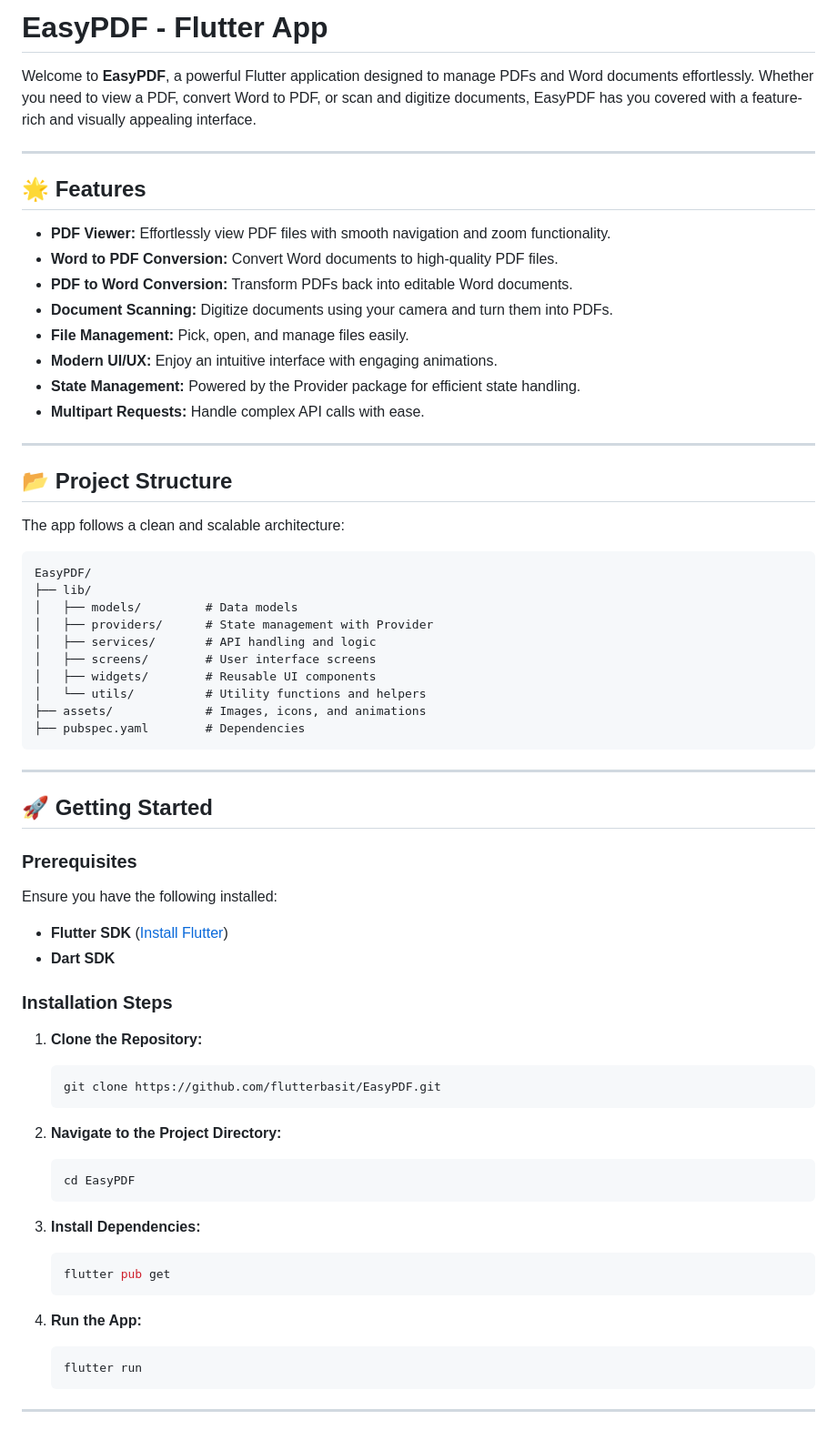
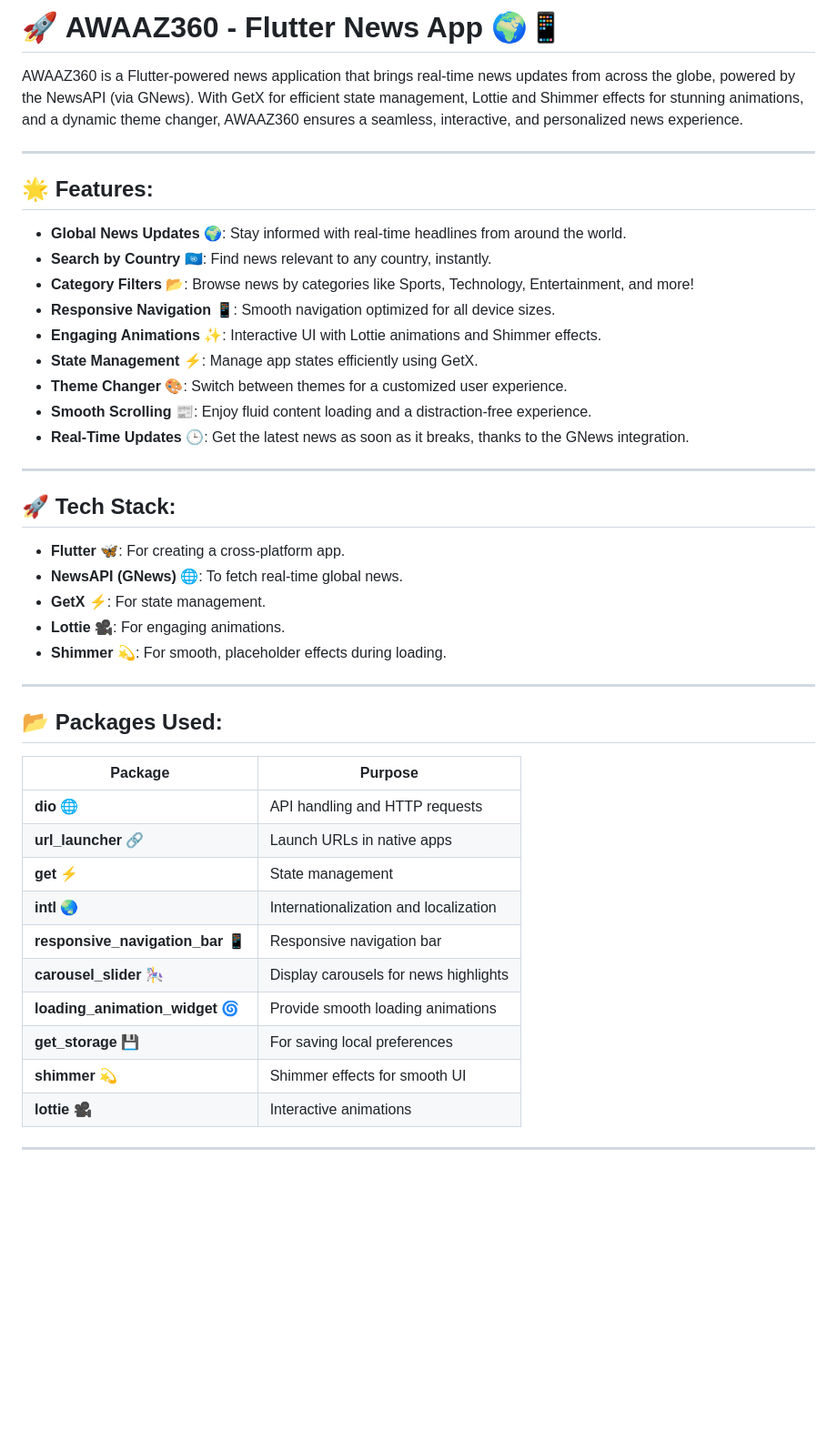
Before and after one commit to flutterBasit/AWAAZ-360--Flutter-News-App, a Markdown page: README.md, the part around one of its changes. Shown at 91% size. GitHub-like rendering; blank space fills up the shorter version.

````diff
--- a/README.md
+++ b/README.md
@@ -1,70 +1,44 @@
-# EasyPDF - Flutter App
+# 🚀 AWAAZ360 - Flutter News App 🌍📱
 
-Welcome to **EasyPDF**, a powerful Flutter application designed to manage PDFs and Word documents effortlessly. Whether you need to view a PDF, convert Word to PDF, or scan and digitize documents, EasyPDF has you covered with a feature-rich and visually appealing interface.
+AWAAZ360 is a Flutter-powered news application that brings real-time news updates from across the globe, powered by the NewsAPI (via GNews). With GetX for efficient state management, Lottie and Shimmer effects for stunning animations, and a dynamic theme changer, AWAAZ360 ensures a seamless, interactive, and personalized news experience.
 
 ---
 
-## 🌟 Features
-
-- **PDF Viewer:** Effortlessly view PDF files with smooth navigation and zoom functionality.
-- **Word to PDF Conversion:** Convert Word documents to high-quality PDF files.
-- **PDF to Word Conversion:** Transform PDFs back into editable Word documents.
-- **Document Scanning:** Digitize documents using your camera and turn them into PDFs.
-- **File Management:** Pick, open, and manage files easily.
-- **Modern UI/UX:** Enjoy an intuitive interface with engaging animations.
-- **State Management:** Powered by the Provider package for efficient state handling.
-- **Multipart Requests:** Handle complex API calls with ease.
+## 🌟 Features:
+- **Global News Updates** 🌍: Stay informed with real-time headlines from around the world.
+- **Search by Country** 🇺🇳: Find news relevant to any country, instantly.
+- **Category Filters** 📂: Browse news by categories like Sports, Technology, Entertainment, and more!
+- **Responsive Navigation** 📱: Smooth navigation optimized for all device sizes.
+- **Engaging Animations** ✨: Interactive UI with Lottie animations and Shimmer effects.
+- **State Management** ⚡: Manage app states efficiently using GetX.
+- **Theme Changer** 🎨: Switch between themes for a customized user experience.
+- **Smooth Scrolling** 📰: Enjoy fluid content loading and a distraction-free experience.
+- **Real-Time Updates** 🕒: Get the latest news as soon as it breaks, thanks to the GNews integration.
 
 ---
 
-## 📂 Project Structure
-
-The app follows a clean and scalable architecture:
-
-```
-EasyPDF/
-├── lib/
-│   ├── models/         # Data models
-│   ├── providers/      # State management with Provider
-│   ├── services/       # API handling and logic
-│   ├── screens/        # User interface screens
-│   ├── widgets/        # Reusable UI components
-│   └── utils/          # Utility functions and helpers
-├── assets/             # Images, icons, and animations
-├── pubspec.yaml        # Dependencies
-```
+## 🚀 Tech Stack:
+- **Flutter** 🦋: For creating a cross-platform app.
+- **NewsAPI (GNews)** 🌐: To fetch real-time global news.
+- **GetX** ⚡: For state management.
+- **Lottie** 🎥: For engaging animations.
+- **Shimmer** 💫: For smooth, placeholder effects during loading.
 
 ---
 
-## 🚀 Getting Started
-
-### Prerequisites
-
-Ensure you have the following installed:
-- **Flutter SDK** ([Install Flutter](https://flutter.dev/docs/get-started/install))
-- **Dart SDK**
-
-### Installation Steps
-
-1. **Clone the Repository:**
-   ```bash
-   git clone https://github.com/flutterbasit/EasyPDF.git
-   ```
-
-2. **Navigate to the Project Directory:**
-   ```bash
-   cd EasyPDF
-   ```
-
-3. **Install Dependencies:**
-   ```bash
-   flutter pub get
-   ```
-
-4. **Run the App:**
-   ```bash
-   flutter run
-   ```
+## 📂 Packages Used:
+| **Package**                   | **Purpose**                                   |
+| ----------------------------- | --------------------------------------------- |
+| **dio** 🌐                    | API handling and HTTP requests               |
+| **url_launcher** 🔗           | Launch URLs in native apps                   |
+| **get** ⚡                     | State management                             |
+| **intl** 🌏                   | Internationalization and localization        |
+| **responsive_navigation_bar** 📱 | Responsive navigation bar                   |
+| **carousel_slider** 🎠       | Display carousels for news highlights        |
+| **loading_animation_widget** 🌀 | Provide smooth loading animations           |
+| **get_storage** 💾           | For saving local preferences                 |
+| **shimmer** 💫               | Shimmer effects for smooth UI                |
+| **lottie** 🎥                | Interactive animations                       |
 
 ---
 
````
Also changed, not shown: other parts of README.md (+35 -30 lines).
